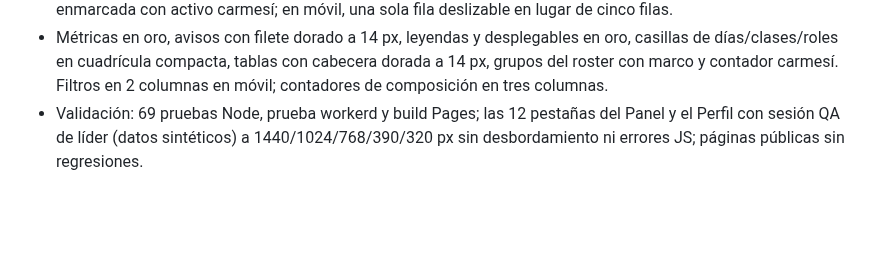
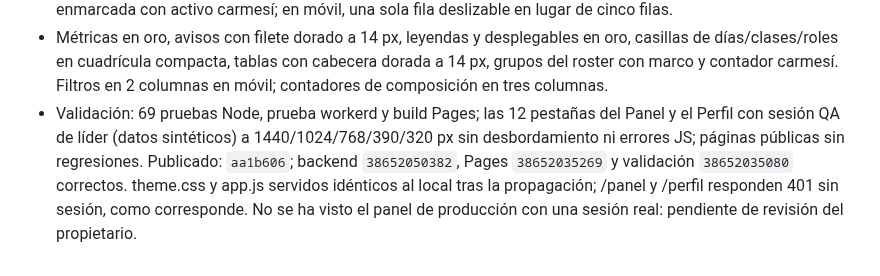
Before and after one commit to eltryt/darknessofthefallen, a Markdown page: PROJECT_STATUS.md, the part around the change. Drawn GitHub-style; blank space fills up the shorter version.

Commit message:
Record verified member area design deployment [skip ci]

```diff
--- a/PROJECT_STATUS.md
+++ b/PROJECT_STATUS.md
@@ -709,3 +709,4 @@ Publicado: `0e8ee4d`; backend `38650997078`, Pages `38650986419` y validación `
 - Cabecera ilustrada (sala de guerra en Panel, campamento en Perfil), títulos serif y pestañas en una barra enmarcada con activo carmesí; en móvil, una sola fila deslizable en lugar de cinco filas.
 - Métricas en oro, avisos con filete dorado a 14 px, leyendas y desplegables en oro, casillas de días/clases/roles en cuadrícula compacta, tablas con cabecera dorada a 14 px, grupos del roster con marco y contador carmesí. Filtros en 2 columnas en móvil; contadores de composición en tres columnas.
 - Validación: 69 pruebas Node, prueba workerd y build Pages; las 12 pestañas del Panel y el Perfil con sesión QA de líder (datos sintéticos) a 1440/1024/768/390/320 px sin desbordamiento ni errores JS; páginas públicas sin regresiones.
+Publicado: `aa1b606`; backend `38652050382`, Pages `38652035269` y validación `38652035080` correctos. theme.css y app.js servidos idénticos al local tras la propagación; /panel y /perfil responden 401 sin sesión, como corresponde. No se ha visto el panel de producción con una sesión real: pendiente de revisión del propietario.
```
